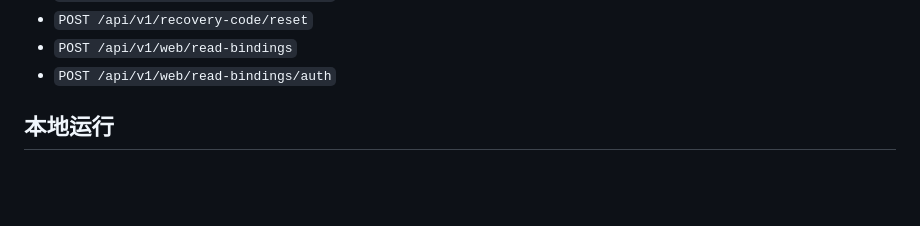
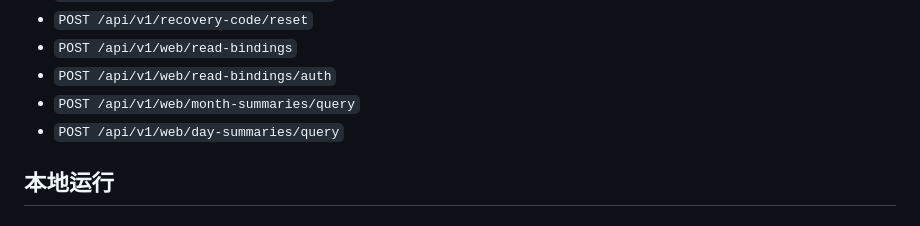
Before and after one commit to linccl/NoOvertime, a Markdown page: README.md, the part around the change. Rendered like a GitHub page; blank space fills up the shorter version.

Commit message:
swarm(backend): 任务完成自动提交 (1 个文件变更)

```diff
--- a/README.md
+++ b/README.md
@@ -13,6 +13,8 @@ NoOvertime 后端服务（Go + PostgreSQL），当前提供以下核心接口：
 - `POST /api/v1/recovery-code/reset`
 - `POST /api/v1/web/read-bindings`
 - `POST /api/v1/web/read-bindings/auth`
+- `POST /api/v1/web/month-summaries/query`
+- `POST /api/v1/web/day-summaries/query`
 
 ## 本地运行
 
```
